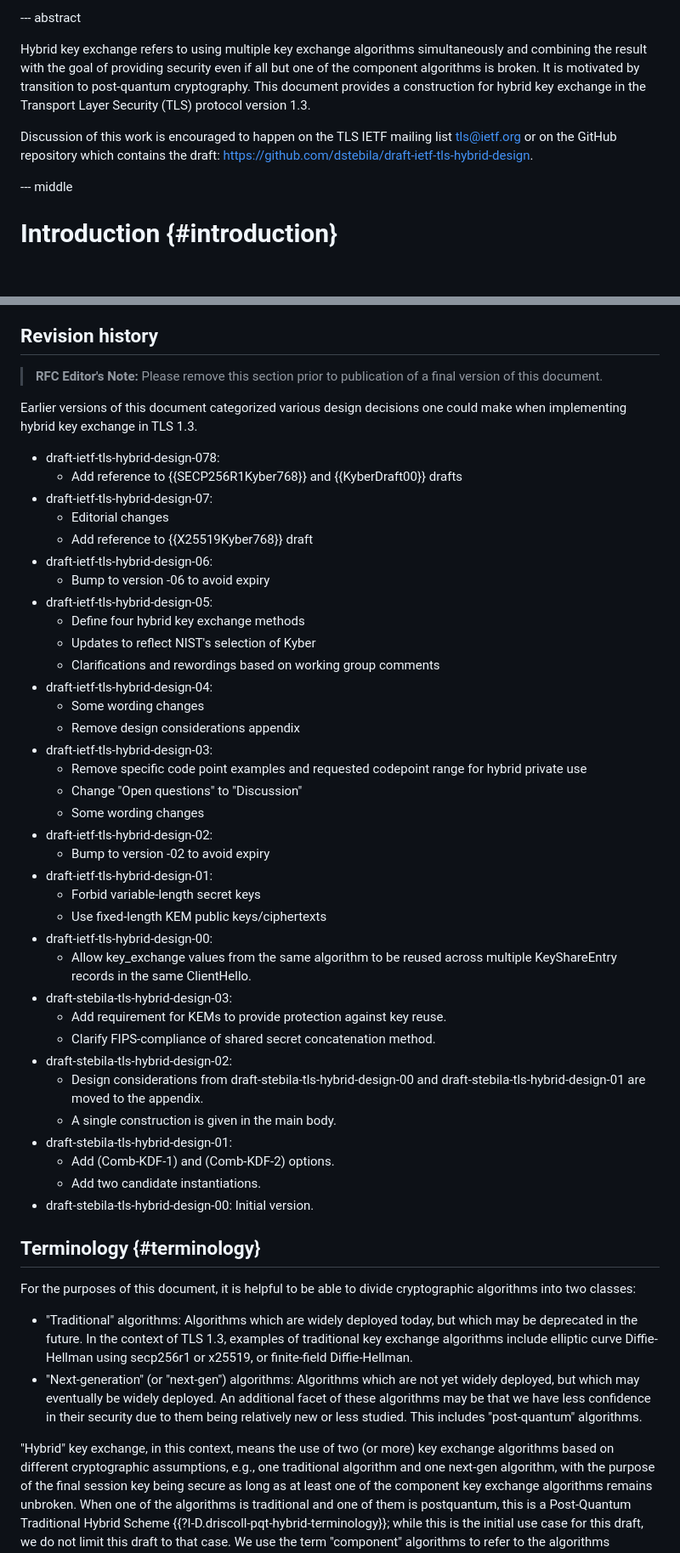
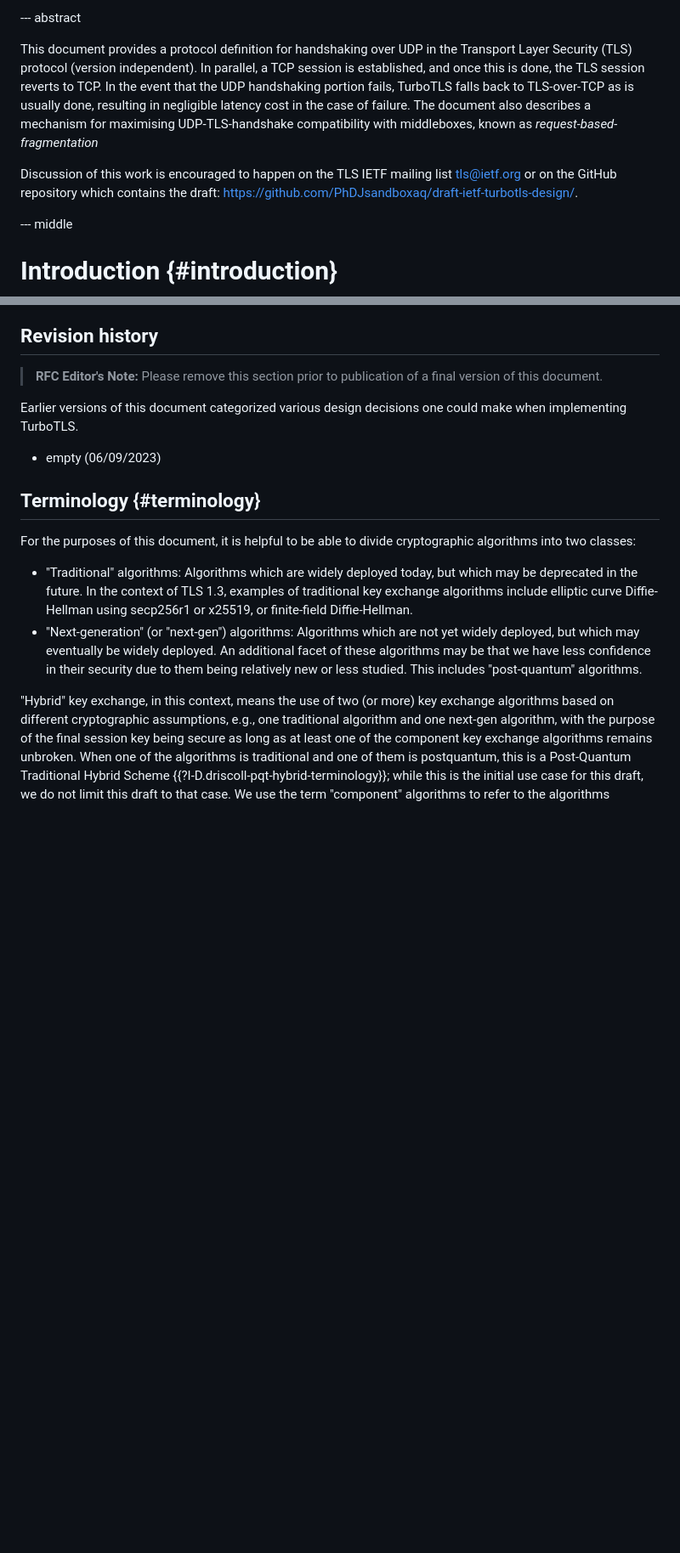
Before and after one commit to dstebila/draft-ietf-tls-hybrid-design, a Markdown page: draft-ietf-turbotls-design.md, 2 parts joined by grey strips. Shown at 85% size. Drawn GitHub-style; blank space fills up the shorter version.

Commit message:
Write abstract

```diff
--- a/draft-ietf-turbotls-design.md
+++ b/draft-ietf-turbotls-design.md
@@ -214,9 +211,9 @@ informative:
 
 --- abstract
 
-Hybrid key exchange refers to using multiple key exchange algorithms simultaneously and combining the result with the goal of providing security even if all but one of the component algorithms is broken.  It is motivated by transition to post-quantum cryptography.  This document provides a construction for hybrid key exchange in the Transport Layer Security (TLS) protocol version 1.3.
+This document provides a protocol definition for handshaking over UDP in the Transport Layer Security (TLS) protocol (version independent). In parallel, a TCP session is established, and once this is done, the TLS session reverts to TCP. In the event that the UDP handshaking portion fails, TurboTLS falls back to TLS-over-TCP as is usually done, resulting in negligible latency cost in the case of failure. The document also describes a mechanism for maximising UDP-TLS-handshake compatibility with middleboxes, known as _request-based-fragmentation_
 
-Discussion of this work is encouraged to happen on the TLS IETF mailing list tls@ietf.org or on the GitHub repository which contains the draft: https://github.com/dstebila/draft-ietf-tls-hybrid-design.
+Discussion of this work is encouraged to happen on the TLS IETF mailing list tls@ietf.org or on the GitHub repository which contains the draft: https://github.com/PhDJsandboxaq/draft-ietf-turbotls-design/.
 
 --- middle
 
@@ -230,43 +227,9 @@ This document does not propose specific post-quantum mechanisms; see {{scope}} f
 
 > **RFC Editor's Note:** Please remove this section prior to publication of a final version of this document.
 
-Earlier versions of this document categorized various design decisions one could make when implementing hybrid key exchange in TLS 1.3.
+Earlier versions of this document categorized various design decisions one could make when implementing TurboTLS.
 
-- draft-ietf-tls-hybrid-design-078:
-    - Add reference to {{SECP256R1Kyber768}} and {{KyberDraft00}} drafts
-- draft-ietf-tls-hybrid-design-07:
-    - Editorial changes
-    - Add reference to {{X25519Kyber768}} draft
-- draft-ietf-tls-hybrid-design-06:
-    - Bump to version -06 to avoid expiry
-- draft-ietf-tls-hybrid-design-05:
-    - Define four hybrid key exchange methods
-    - Updates to reflect NIST's selection of Kyber
-    - Clarifications and rewordings based on working group comments
-- draft-ietf-tls-hybrid-design-04:
-    - Some wording changes
-    - Remove design considerations appendix
-- draft-ietf-tls-hybrid-design-03:
-    - Remove specific code point examples and requested codepoint range for hybrid private use
-    - Change "Open questions" to "Discussion"
-    - Some wording changes
-- draft-ietf-tls-hybrid-design-02:
-    - Bump to version -02 to avoid expiry
-- draft-ietf-tls-hybrid-design-01:
-    - Forbid variable-length secret keys
-    - Use fixed-length KEM public keys/ciphertexts
-- draft-ietf-tls-hybrid-design-00:
-    - Allow key_exchange values from the same algorithm to be reused across multiple KeyShareEntry records in the same ClientHello.
-- draft-stebila-tls-hybrid-design-03:
-    - Add requirement for KEMs to provide protection against key reuse.
-    - Clarify FIPS-compliance of shared secret concatenation method.
-- draft-stebila-tls-hybrid-design-02:
-    - Design considerations from draft-stebila-tls-hybrid-design-00 and draft-stebila-tls-hybrid-design-01 are moved to the appendix.
-    - A single construction is given in the main body.
-- draft-stebila-tls-hybrid-design-01:
-    - Add (Comb-KDF-1) and (Comb-KDF-2) options.
-    - Add two candidate instantiations.
-- draft-stebila-tls-hybrid-design-00: Initial version.
+- empty (06/09/2023)
 
 ## Terminology {#terminology}
 
```
Also changed, not shown: other parts of draft-ietf-turbotls-design.md (+0 -3 lines).
